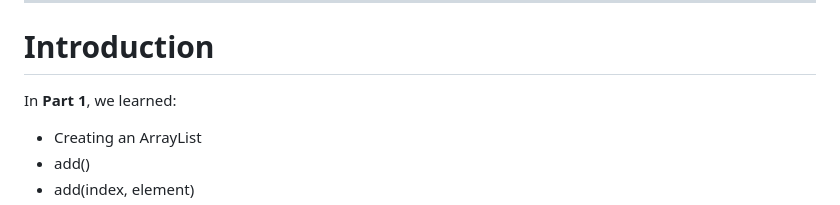
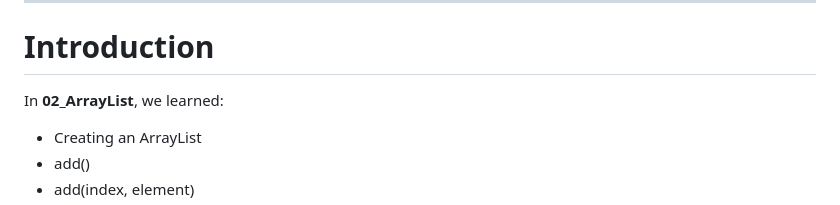
Before and after one commit to Sanjay-Mathivanan/JAVA_Zero-to-Advanced, a Markdown page: 10_Collection-Framework-in-Java/04_ArrayList/03_ArrayList.md, the part around the change. Rendered like a GitHub page.

```diff
--- a/10_Collection-Framework-in-Java/04_ArrayList/03_ArrayList.md
+++ b/10_Collection-Framework-in-Java/04_ArrayList/03_ArrayList.md
@@ -6,7 +6,7 @@
 
 # Introduction
 
-In **Part 1**, we learned:
+In **02_ArrayList**, we learned:
 
 - Creating an ArrayList
 - add()
```
